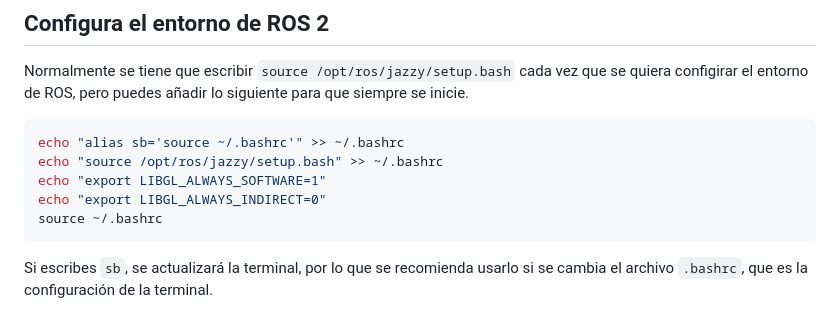
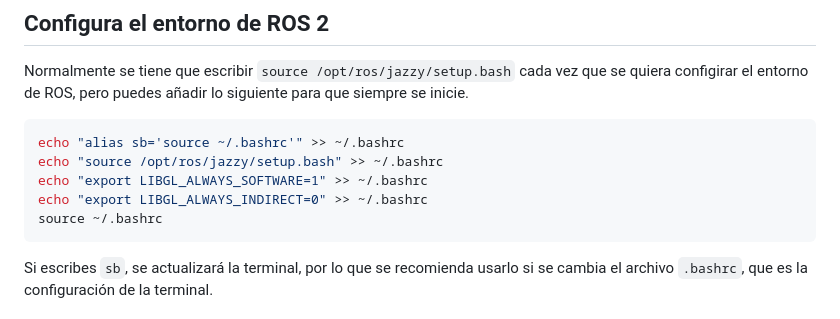
Before and after one commit to ramoned657/Robotica, a Markdown page: docs/markdown/Instalacion-Ros.md, the part around the change. GitHub-like rendering.

````diff
--- a/docs/markdown/Instalacion-Ros.md
+++ b/docs/markdown/Instalacion-Ros.md
@@ -53,8 +53,8 @@ Normalmente se tiene que escribir `source /opt/ros/jazzy/setup.bash` cada vez qu
 ```bash
 echo "alias sb='source ~/.bashrc'" >> ~/.bashrc
 echo "source /opt/ros/jazzy/setup.bash" >> ~/.bashrc
-echo "export LIBGL_ALWAYS_SOFTWARE=1"
-echo "export LIBGL_ALWAYS_INDIRECT=0"
+echo "export LIBGL_ALWAYS_SOFTWARE=1" >> ~/.bashrc
+echo "export LIBGL_ALWAYS_INDIRECT=0" >> ~/.bashrc
 source ~/.bashrc
 ```
 Si escribes `sb`, se actualizará la terminal, por lo que se recomienda usarlo si se cambia el archivo `.bashrc`, que es la configuración de la terminal.
````
Also changed, not shown: docs/markdown/Tutorial-sensores.md (added, +155 -0 lines).
